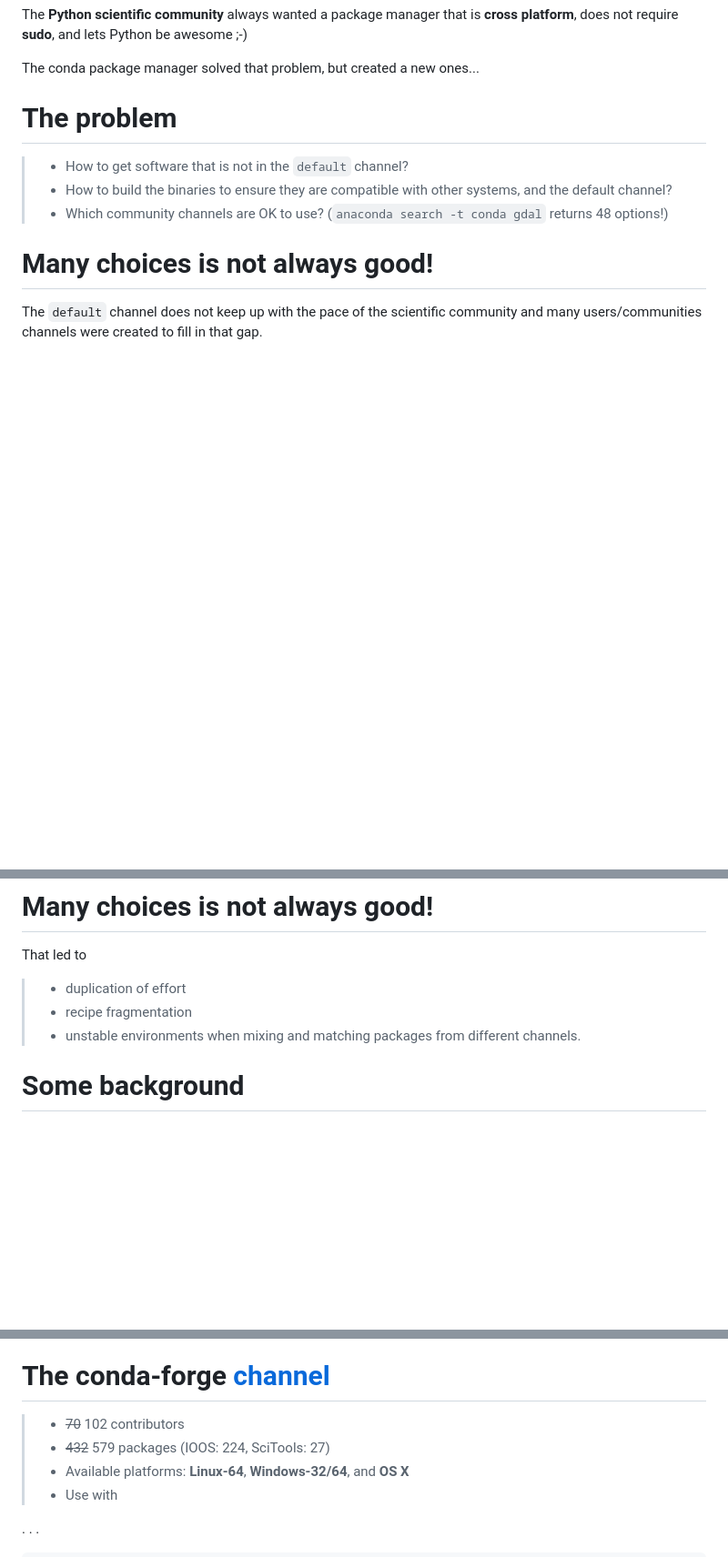
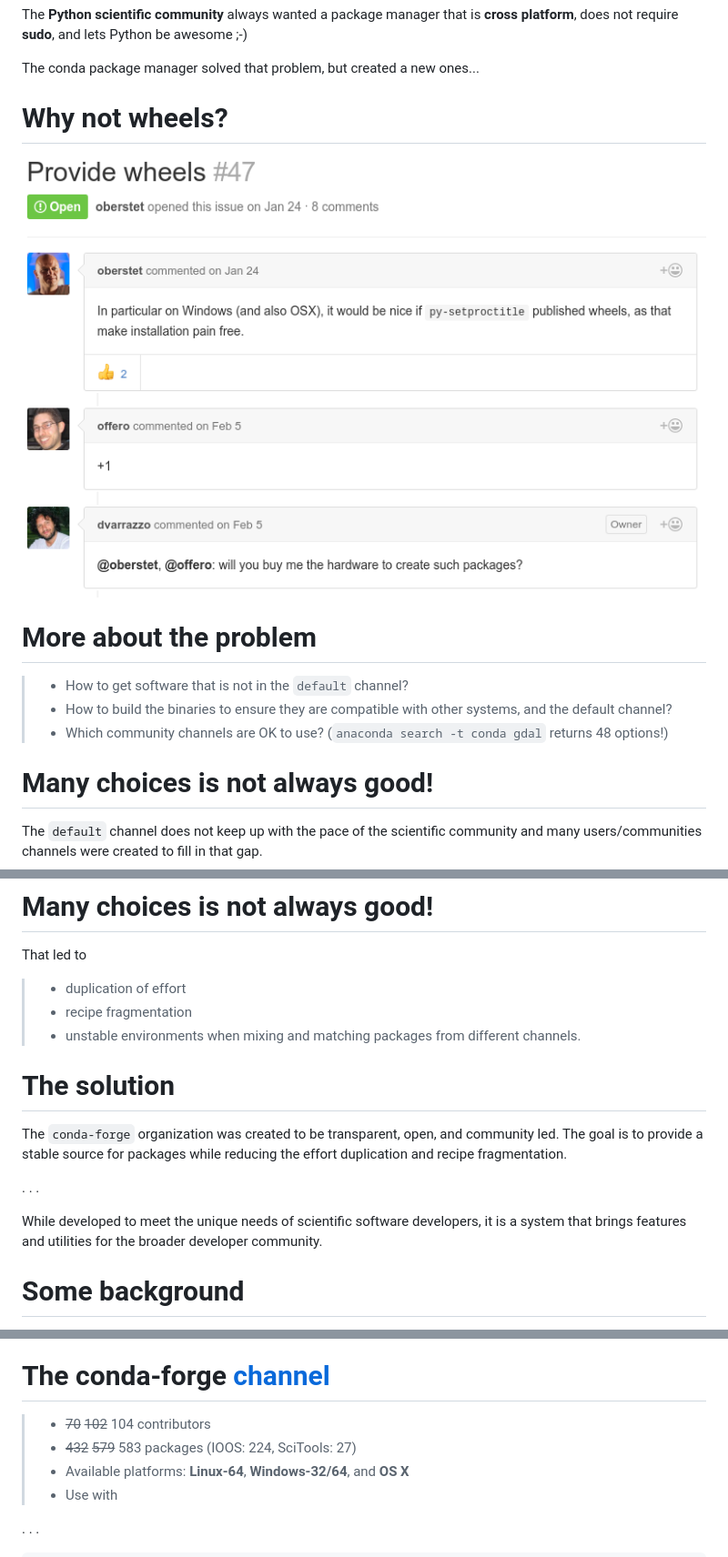
Before and after one commit to ocefpaf/talk_conda_packaging, a Markdown page: slides.md, 3 parts joined by grey strips. Shown: that part at 91% size. GitHub-like rendering; pictures changed too: images/wheels.png (added); blank space fills up the shorter version.

Commit message:
Updated, wheels slide, cf outside ioos

```diff
--- a/slides.md
+++ b/slides.md
@@ -11,7 +11,11 @@ does not require **sudo**, and lets Python be awesome ;-)
 
 The conda package manager solved that problem, but created a new ones...
 
-# The problem
+# Why not wheels?
+
+![](images/wheels.png)
+
+# More about the problem
 
 > - How to get software that is not in the `default` channel?
 > - How to build the binaries to ensure they are compatible with other systems, and the default channel?
@@ -28,6 +32,17 @@ That led to
 > - duplication of effort
 > - recipe fragmentation
 > - unstable environments when mixing and matching packages from different channels.
+
+# The solution
+
+The `conda-forge` organization was created to be transparent,
+open, and community led.
+The goal is to provide a stable source for packages while reducing the effort duplication and recipe fragmentation.
+
+. . .
+
+While developed to meet the unique needs of scientific software developers,
+it is a system that brings features and utilities for the broader developer community.
 
 # Some background
 
@@ -72,8 +76,8 @@ There is a vetting process for submitting, verifying, and storing ~~signed~~ rel
 
 # The conda-forge [channel](http://anaconda.org/conda-forge)
 
-> - ~~70~~ 102 contributors
-> - ~~432~~ 579 packages (IOOS: 224, SciTools: 27)
+> - ~~70~~ ~~102~~ 104 contributors
+> - ~~432~~ ~~579~~ 583 packages (IOOS: 224, SciTools: 27)
 > - Available platforms: **Linux-64**, **Windows-32/64**, and **OS X**
 > - Use with
 
```
Also changed, not shown: other parts of slides.md (+4 -11 lines), images/cf-fiona.png (added), 1 other file.
